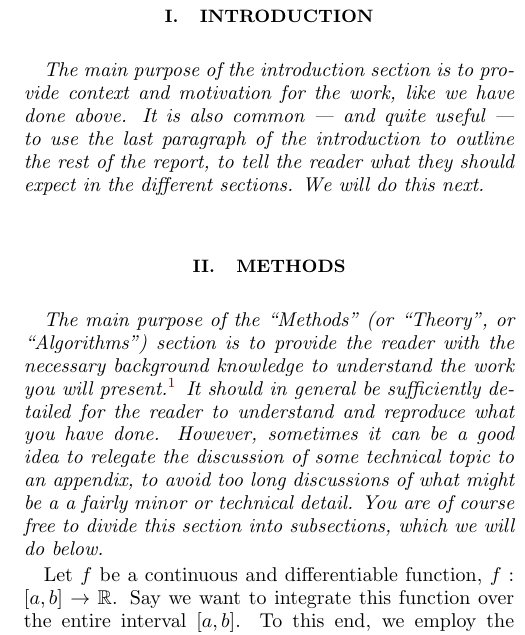
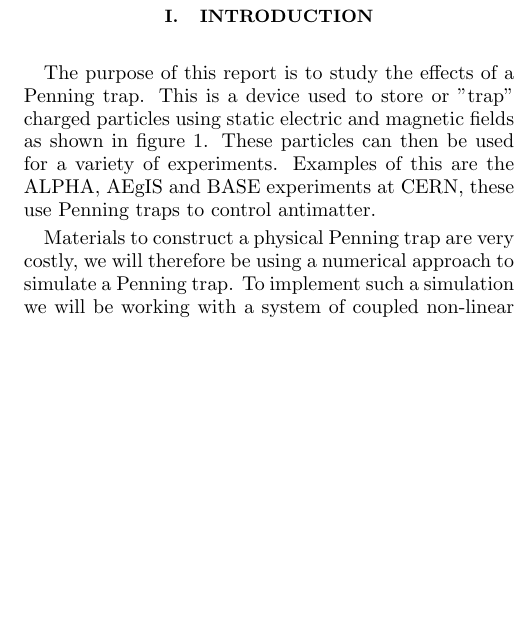
Before and after one commit to Fslippe/FYS4150, a LaTeX paper (project3/latex/report_3.tex): part of one column of page 1 of 3, cut so that both start at the same text, the shorter picture padded with empty space. Compiled offline with pdfLaTeX; a LaTeX package or settings file that is missing is left out.

Commit message:
latex started

```diff
--- a/project3/latex/report_3.tex
+++ b/project3/latex/report_3.tex
@@ -89,5 +89,10 @@
 
 % ===========================================
 \section{Introduction}
-\textit{The main purpose of the introduction section is to provide context and motivation for the work, like we have done above. It is also common --- and quite useful --- to use the last paragraph of the introduction to outline the rest of the report, to tell the reader what they should expect in the different sections. We will do this next.}
+The purpose of this report is to study the effects of a Penning trap. This is a device used to store or "trap" charged particles
+using static electric and magnetic fields as shown in figure \ref*{fig:Penning_trap}. These particles can then be used for a variety of experiments. Examples of this are the ALPHA, AEgIS and BASE
+experiments at CERN, these use Penning traps to control antimatter.
 
+Materials to construct a physical Penning trap are very costly, we will therefore
+be using a numerical approach to simulate a Penning trap. To implement such a simulation
+we will be working with a system of coupled non-linear differential equations. These are very
@@ -94,10 +115,14 @@
+    \label{fig:Penning_trap}
+\end{figure}
 
 % ===========================================
 \section{Methods}\label{sec:methods}
-%
-\textit{The main purpose of the ``Methods'' (or ``Theory'', or ``Algorithms'') section is to provide the reader with the necessary background knowledge to understand the work you will present.\footnote{Note that to get correct quotation marks in LaTeX, you cannot simply use the quotation mark symbol on your keyboard. Check the \texttt{.tex} file for this document to see the correct approach.} It should in general be sufficiently detailed for the reader to understand and reproduce what you have done. However, sometimes it can be a good idea to relegate the discussion of some technical topic to an appendix, to avoid too long discussions of what might be a a fairly minor or technical detail. You are of course free to divide this section into subsections, which we will do below.}
+The physical laws used to implement the Penning trap simulation will be from electrodynamics and classical mechanics, we will not take quantum aspects into account.
+The following equations allow us to express the time evolution of the particles motion:
 
-Let $f$ be a continuous and differentiable function, $f: [a,b] \to \mathbb{R}$. Say we want to integrate this function over the entire interval $[a,b]$. To this end, we employ the midpoint rule for integration, which is defined by the equation~\cite{midpoint_rule}
-%
 \begin{equation}
-    I = \int_a^b f(x)\dd x \approx h\sum_{i=1}^{n} f(x_i).
+    \textbf{E} = - \nabla V
+\end{equation}\label{eq:el_field}
+$\textbf{E}$ is the electric field and $V$ the electric potential.
+
+\begin{equation}
@@ -111,13 +141,0 @@ for $i = 1, 2, \ldots, n$. This equation can be written out explicitly (although
-\begin{equation}
-    \begin{split}
-        \int_a^b f(x)\dd x & \approx h \sum_{i=1}^{n} f(x_i) \\
-                                    \\
-                                    & = h\left(f(x_1) + \cdots + f(x_{n})\right).
-    \end{split}
-\end{equation}
-%
-\textit{Note the following: We have provided a definition for every single variable that appears in the equations. Always do this --- it greatly improves the transparency and readability of your work! Once a variable is defined, you can reuse it throughout the rest of the report without stating its definition. (This of course assumes that you use consistent notation, so that a symbol does not suddenly change meaning in the middle of your report.)}
-
-\textit{Also, note that we cited a source for our claim. There is no need to provide references for trivial or very well-known results, like Newton's second law, but you should cite material that is vital for your report.}
-
-\textit{Finally, please note the following two details on how to write equations: First, remember that equations are regarded as part of a sentence, meaning that you should follow the standard rules for punctuation. This typically means that your equations should be followed by a comma or a period. Second, make sure that you do not unintentionally include blank lines before or after the equation in your \texttt{.tex} file. LaTeX interprets blank lines as the beginning of a new paragraph, and will therefore indent the text after the equation. If you prefer having a bit of ``air'' in your LaTeX document, use empty comment line.}
```
Also changed, not shown: project3/figures/Penning_Trap.svg (deleted), project3/figures/Penning_trap.pdf (added), project3/latex/report_3.pdf, project3/latex/report_3.tex (44 more changed lines).
